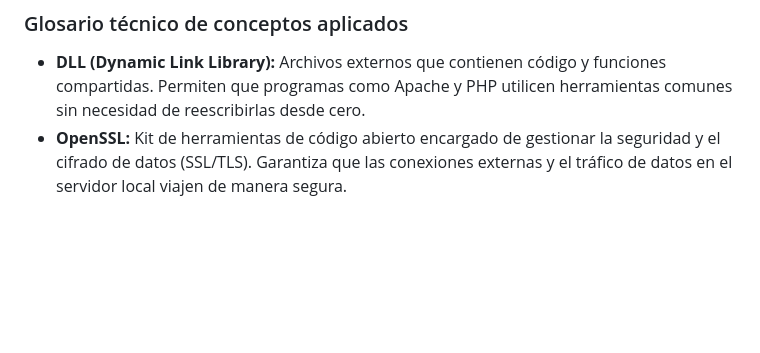
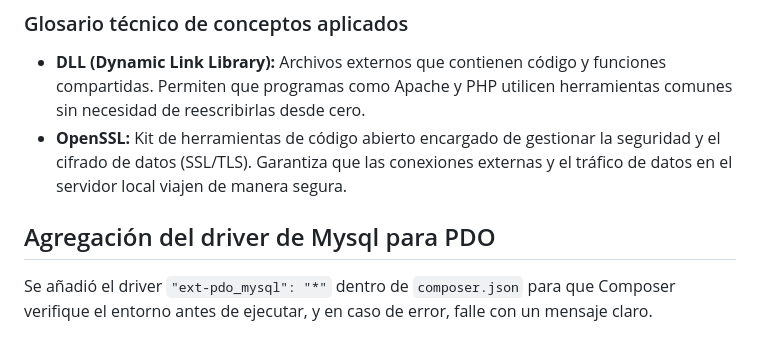
Before and after one commit to xizqu1erd0xxB08/kardex-plus, a Markdown page: docs/decisiones.md, the part around the change. Rendered like a GitHub page; blank space fills up the shorter version.

Commit message:
docs(composer): se añadió el driver de mysql para PDO y se documentó la razón

```diff
--- a/docs/decisiones.md
+++ b/docs/decisiones.md
@@ -160,3 +160,7 @@ sintaxis en el editor.
 como Apache y PHP utilicen herramientas comunes sin necesidad de reescribirlas desde cero.
 * **OpenSSL:** Kit de herramientas de código abierto encargado de gestionar la seguridad y el cifrado de datos (SSL/TLS).
 Garantiza que las conexiones externas y el tráfico de datos en el servidor local viajen de manera segura.
+
+## Agregación del driver de Mysql para PDO
+Se añadió el driver `"ext-pdo_mysql": "*"` dentro de `composer.json` para que Composer verifique el entorno antes de ejecutar,
+y en caso de error, falle con un mensaje claro.
```
